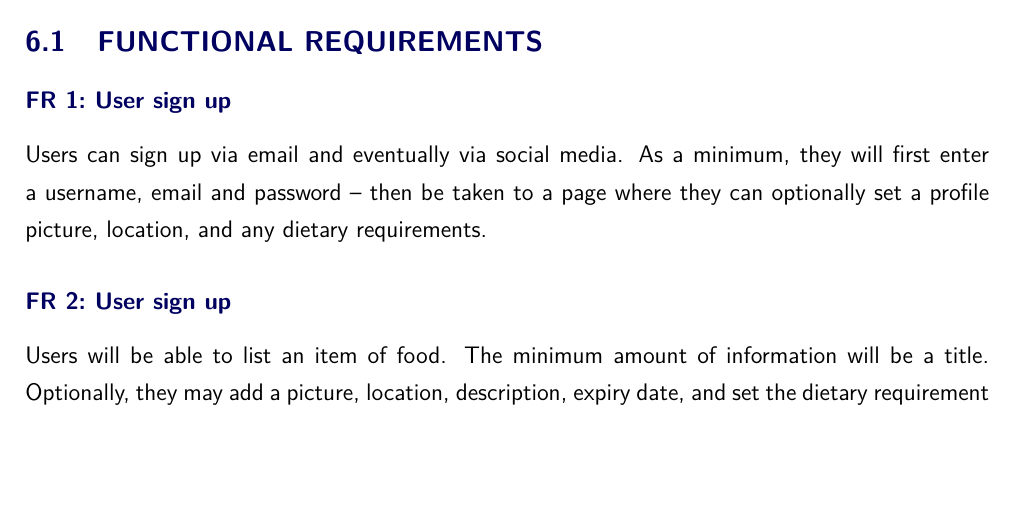
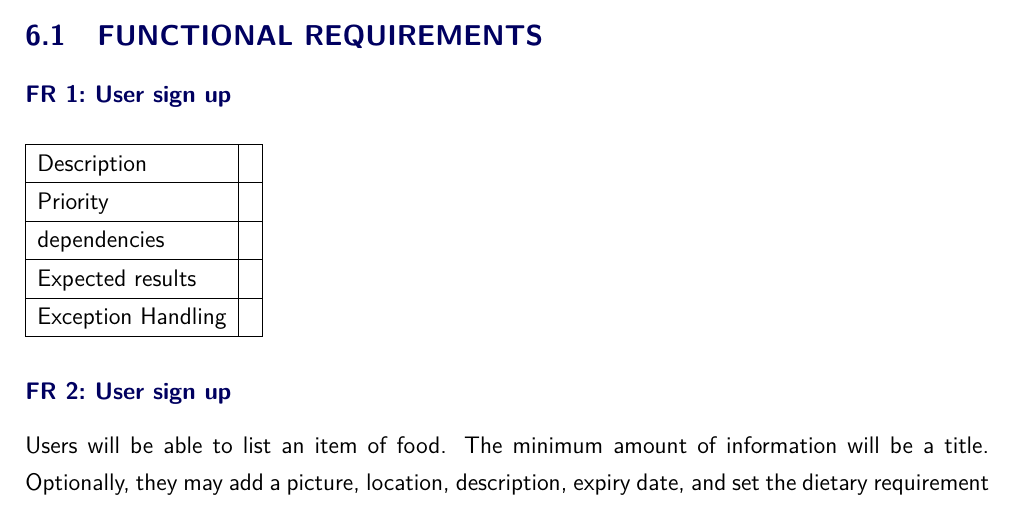
Before and after one commit to athenexcalibur/gp8, a LaTeX document (Req Spec (LaTex)/main.tex): part of page 4 of 5, cut so that both start at the same text, the shorter picture padded with empty space. Compiled offline with pdfLaTeX.

Commit message:
add sample reqtable [file:main.tex]

```diff
--- a/Req Spec (LaTex)/main.tex
+++ b/Req Spec (LaTex)/main.tex
@@ -87,11 +87,22 @@ There are a couple of examples of food sharing sites/apps such as:
 
 \section{Solution Requirements}
 \subsection{Functional Requirements}
+
 \requirement{User sign up}
-Users can sign up via email and eventually via social media. As a minimum, they
-will first enter a username, email and password – then be taken to a page where
-they can optionally set a profile picture, location, and any dietary
-requirements.
+
+\begin{reqtable}
+    Description        & \\
+    \hline
+    Priority           & \\
+    \hline
+    dependencies       & \\
+    \hline
+    Expected results   & \\
+    \hline
+    Exception Handling & \\
+    \hline
+\end{reqtable}
+
 
 \requirement{User sign up}
 Users will be able to list an item of food. The minimum amount of information
```
